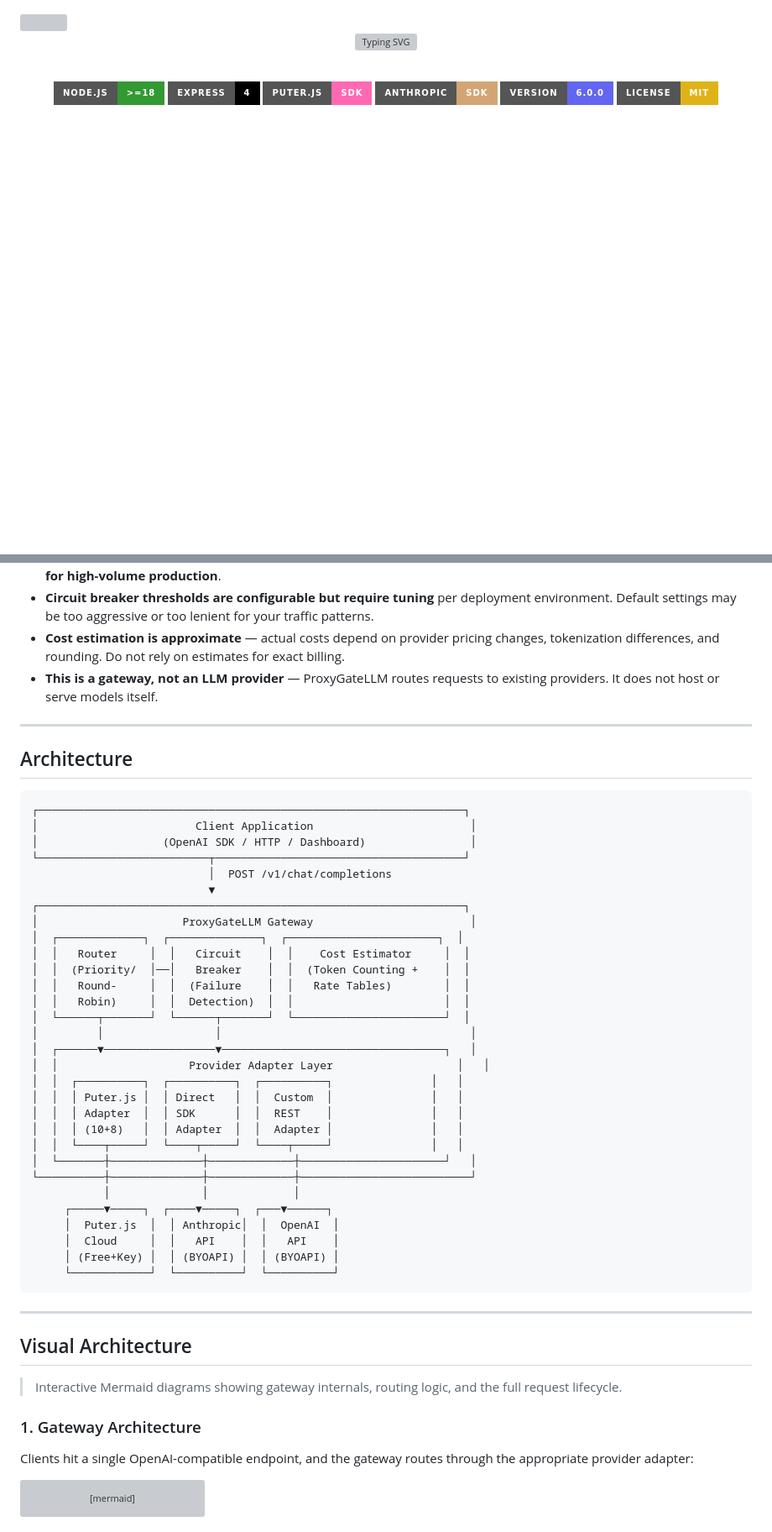
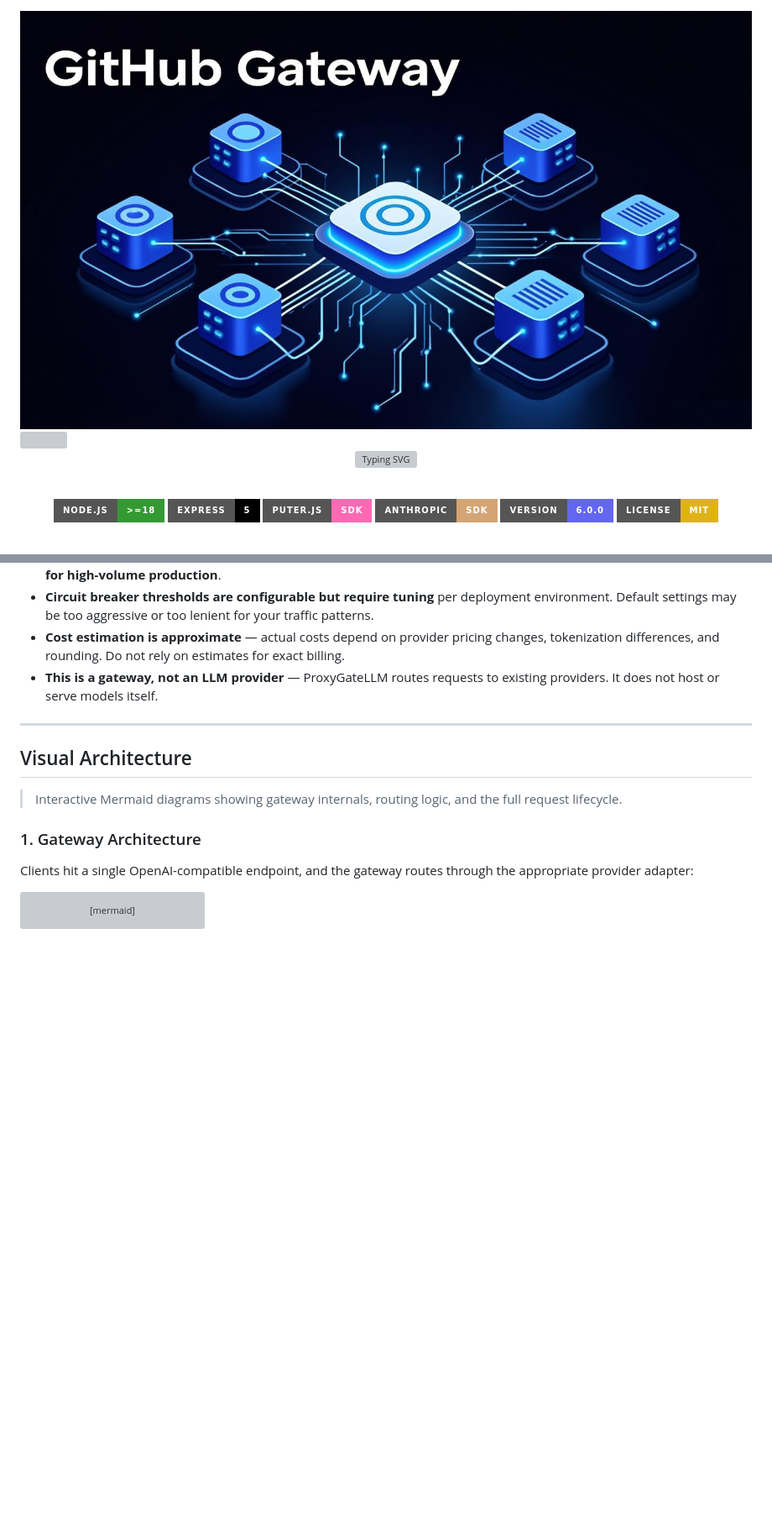
Before and after one commit to lllyyysss77/jsputer-proxy, a Markdown page: README.md, 2 parts joined by grey strips. Shown at 84% size. Drawn GitHub-style; pictures changed too: docs/banner.png (added); badges without logos; blank space fills up the shorter version; grey boxes are pictures that could not be loaded.

Commit message:
🎨 Upgrade: banner image + fixed Mermaid + animations + flow diagrams

````diff
--- a/README.md
+++ b/README.md
@@ -1,3 +1,5 @@
+<img src="docs/banner.png" width="100%">
+
 <a href="https://github.com/mulkymalikuldhrs/ProxyGateLLM">
   <img width="100%" src="https://capsule-render.vercel.app/api?type=waving&color=0:1a0a2e,50:2d1b69,100:44318d&height=220&section=header&text=ProxyGateLLM&fontSize=42&fontColor=a78bfa&animation=fadeIn&fontAlignY=30&desc=Multi-LLM%20API%20Gateway&descSize=16&descColor=34d399&descAlignY=50" />
 </a>
@@ -9,7 +11,7 @@
 <br/>
 
 [![Node.js](https://img.shields.io/badge/Node.js->=18-339933?style=for-the-badge&logo=nodedotjs&logoColor=white)](https://nodejs.org/)
-[![Express](https://img.shields.io/badge/Express-4-000000?style=for-the-badge&logo=express&logoColor=white)](https://expressjs.com/)
+[![Express](https://img.shields.io/badge/Express-5-000000?style=for-the-badge&logo=express&logoColor=white)](https://expressjs.com/)
 [![Puter.js](https://img.shields.io/badge/Puter.js-SDK-ff69b4?style=for-the-badge&logo=javascript&logoColor=white)](https://puter.com/)
 [![Anthropic](https://img.shields.io/badge/Anthropic-SDK-d4a574?style=for-the-badge&logo=anthropic&logoColor=white)](https://www.anthropic.com/)
 [![Version](https://img.shields.io/badge/Version-6.0.0-6366f1?style=for-the-badge&logo=semver&logoColor=white)](https://github.com/mulkymalikuldhrs/ProxyGateLLM/releases)
@@ -107,43 +117,6 @@ One-command deployment with Docker and Docker Compose. Production-ready containe
 - **Circuit breaker thresholds are configurable but require tuning** per deployment environment. Default settings may be too aggressive or too lenient for your traffic patterns.
 - **Cost estimation is approximate** — actual costs depend on provider pricing changes, tokenization differences, and rounding. Do not rely on estimates for exact billing.
 - **This is a gateway, not an LLM provider** — ProxyGateLLM routes requests to existing providers. It does not host or serve models itself.
-
----
-
-## Architecture
-
-```
-┌─────────────────────────────────────────────────────────────────┐
-│                        Client Application                        │
-│                   (OpenAI SDK / HTTP / Dashboard)                │
-└──────────────────────────┬──────────────────────────────────────┘
-                           │  POST /v1/chat/completions
-                           ▼
-┌─────────────────────────────────────────────────────────────────┐
-│                      ProxyGateLLM Gateway                        │
-│  ┌─────────────┐  ┌──────────────┐  ┌───────────────────────┐  │
-│  │   Router     │  │   Circuit    │  │    Cost Estimator     │  │
-│  │  (Priority/  │──│   Breaker    │  │  (Token Counting +    │  │
-│  │   Round-     │  │  (Failure    │  │   Rate Tables)        │  │
-│  │   Robin)     │  │  Detection)  │  │                       │  │
-│  └──────┬───────┘  └──────┬───────┘  └───────────────────────┘  │
-│         │                 │                                      │
-│  ┌──────▼─────────────────▼──────────────────────────────────┐   │
-│  │                    Provider Adapter Layer                   │   │
-│  │  ┌──────────┐  ┌──────────┐  ┌──────────┐               │   │
-│  │  │ Puter.js │  │ Direct   │  │  Custom  │               │   │
-│  │  │ Adapter  │  │ SDK      │  │  REST    │               │   │
-│  │  │ (10+8)   │  │ Adapter  │  │  Adapter │               │   │
-│  │  └────┬─────┘  └────┬─────┘  └────┬─────┘               │   │
-│  └───────┼──────────────┼─────────────┼──────────────────────┘   │
-└──────────┼──────────────┼─────────────┼──────────────────────────┘
-           │              │             │
-     ┌─────▼─────┐  ┌────▼─────┐  ┌───▼──────┐
-     │  Puter.js  │  │ Anthropic│  │  OpenAI  │
-     │  Cloud     │  │   API    │  │   API    │
-     │ (Free+Key) │  │ (BYOAPI) │  │ (BYOAPI) │
-     └────────────┘  └──────────┘  └──────────┘
-```
 
 ---
 
````
Also changed, not shown: other parts of README.md (+66 -72 lines).
